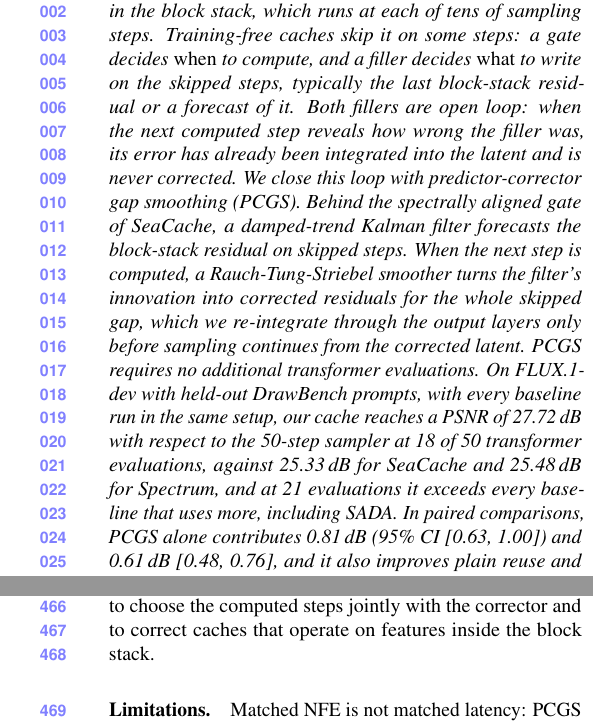
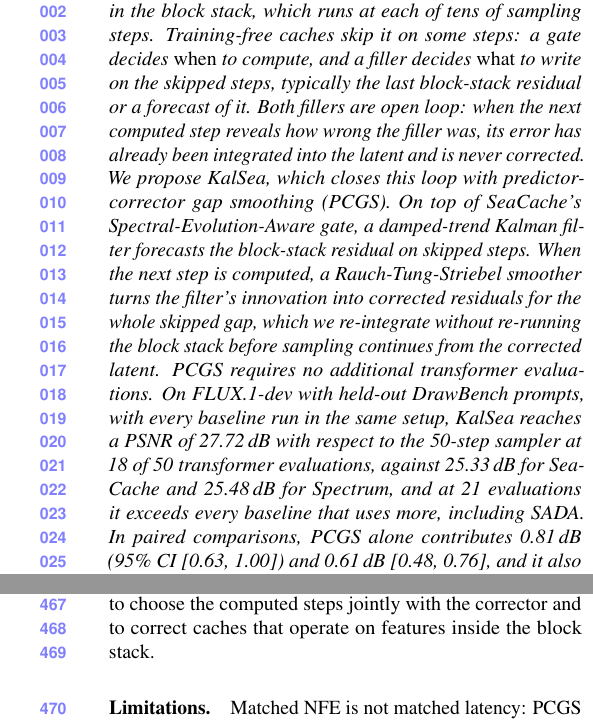
Before and after one commit to shreeyut1905/KalSea-paper, a LaTeX paper (main.tex, which reads sections/abstract.tex): two parts of the columns of pages 1 and 8 of 10, joined at a grey line, cut so that both start at the same text. Compiled offline with pdfLaTeX.

Commit message:
Abstract: name KalSea, use the SEA gate's name, fix the re-integration wording; rebuild PDFs
'We propose KalSea, which closes this loop with PCGS'; the gate is called
Spectral-Evolution-Aware as in the title; the gap is re-integrated without
re-running the block stack (the replay also uses the input embedding, so
'output layers only' was inaccurate). Body still ends on page 8.

Co-Authored-By: Claude Opus 5.5 <noreply@anthropic.com>

```diff
--- a/sections/abstract.tex
+++ b/sections/abstract.tex
@@ -7,11 +7,11 @@ Diffusion transformers spend most of their sampling time in the block stack, whi
 steps. Training-free caches skip it on some steps: a gate decides \emph{when} to compute, and a filler decides
 \emph{what} to write on the skipped steps, typically the last block-stack residual or a forecast of it. Both fillers
 are open loop: when the next computed step reveals how wrong the filler was, its error has already been integrated
-into the latent and is never corrected. We close this loop with predictor-corrector gap smoothing (\pcgs). Behind the
-spectrally aligned gate of \seacache, a damped-trend Kalman filter forecasts the block-stack residual on skipped
-steps. When the next step is computed, a Rauch-Tung-Striebel smoother turns the filter's innovation into corrected
-residuals for the whole skipped gap, which we re-integrate through the output layers only before sampling continues
-from the corrected latent. \pcgs requires no additional transformer evaluations. On \flux with held-out DrawBench prompts, with every baseline run in the same setup, our cache reaches a PSNR
+into the latent and is never corrected. We propose \ours, which closes this loop with predictor-corrector gap smoothing (\pcgs).
+On top of \seacache's Spectral-Evolution-Aware gate, a damped-trend Kalman filter forecasts the block-stack residual on
+skipped steps. When the next step is computed, a Rauch-Tung-Striebel smoother turns the filter's innovation into corrected
+residuals for the whole skipped gap, which we re-integrate without re-running the block stack before sampling continues
+from the corrected latent. \pcgs requires no additional transformer evaluations. On \flux with held-out DrawBench prompts, with every baseline run in the same setup, \ours reaches a PSNR
 of 27.72\,dB with respect to the 50-step sampler at 18 of 50 transformer evaluations, against 25.33\,dB for
 \seacache and 25.48\,dB for Spectrum, and at 21 evaluations it exceeds every baseline that uses more, including SADA.
 In paired comparisons, \pcgs alone contributes 0.81\,dB (95\% CI [0.63, 1.00]) and 0.61\,dB [0.48, 0.76], and it
```
Also changed, not shown: main.pdf, 1 other file.
